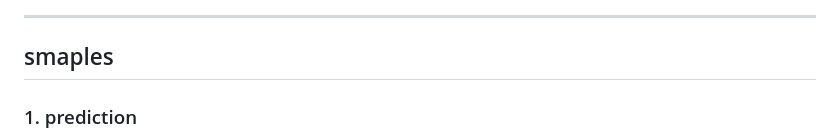
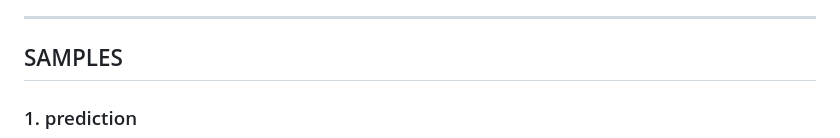
Before and after one commit to thisiskarthick-5/AI_STOCK_APPLICATION, a Markdown page: README.md, the part around the change. Drawn GitHub-style.

```diff
--- a/README.md
+++ b/README.md
@@ -43,7 +43,7 @@
 ---
 
 
-## smaples
+## SAMPLES
 
 ### 1. prediction
 <img src = "image1.png">
```
